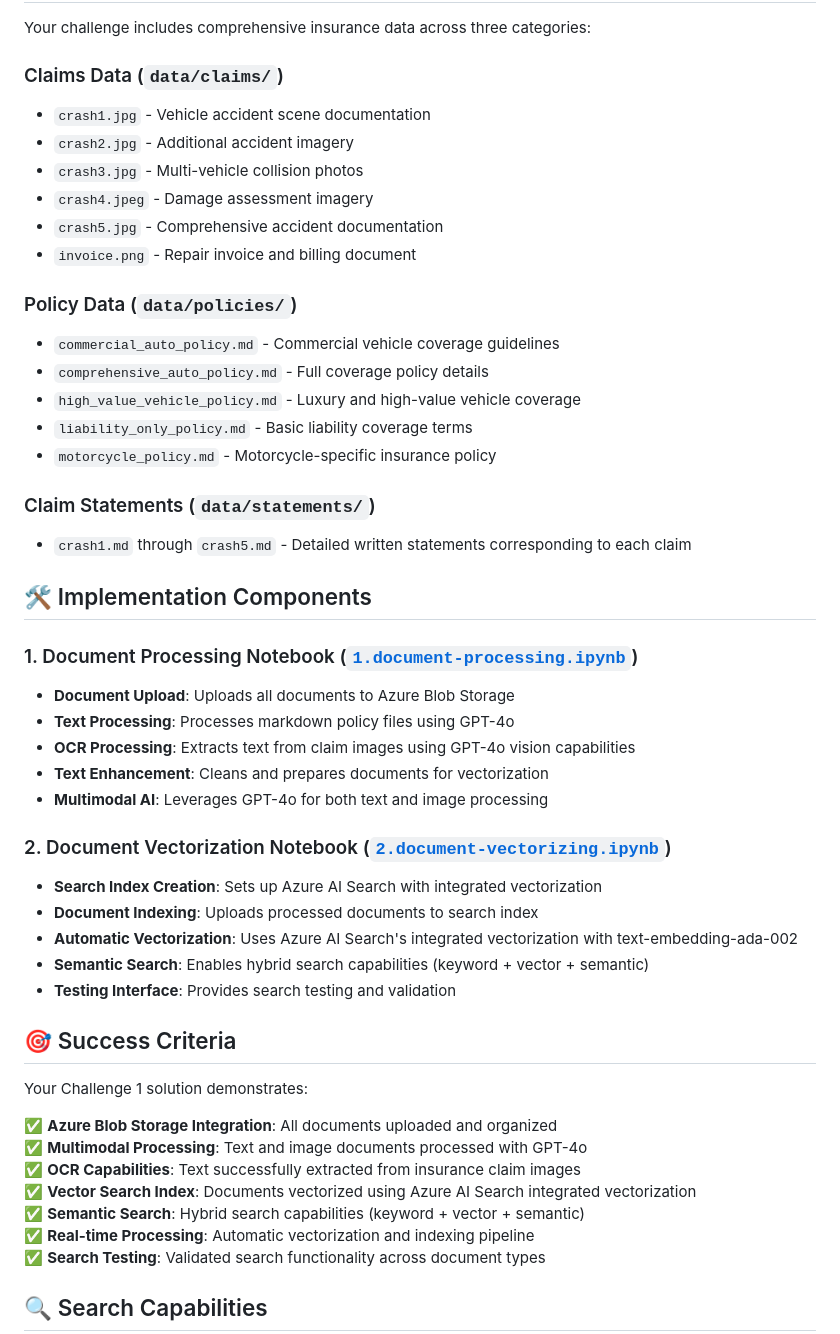
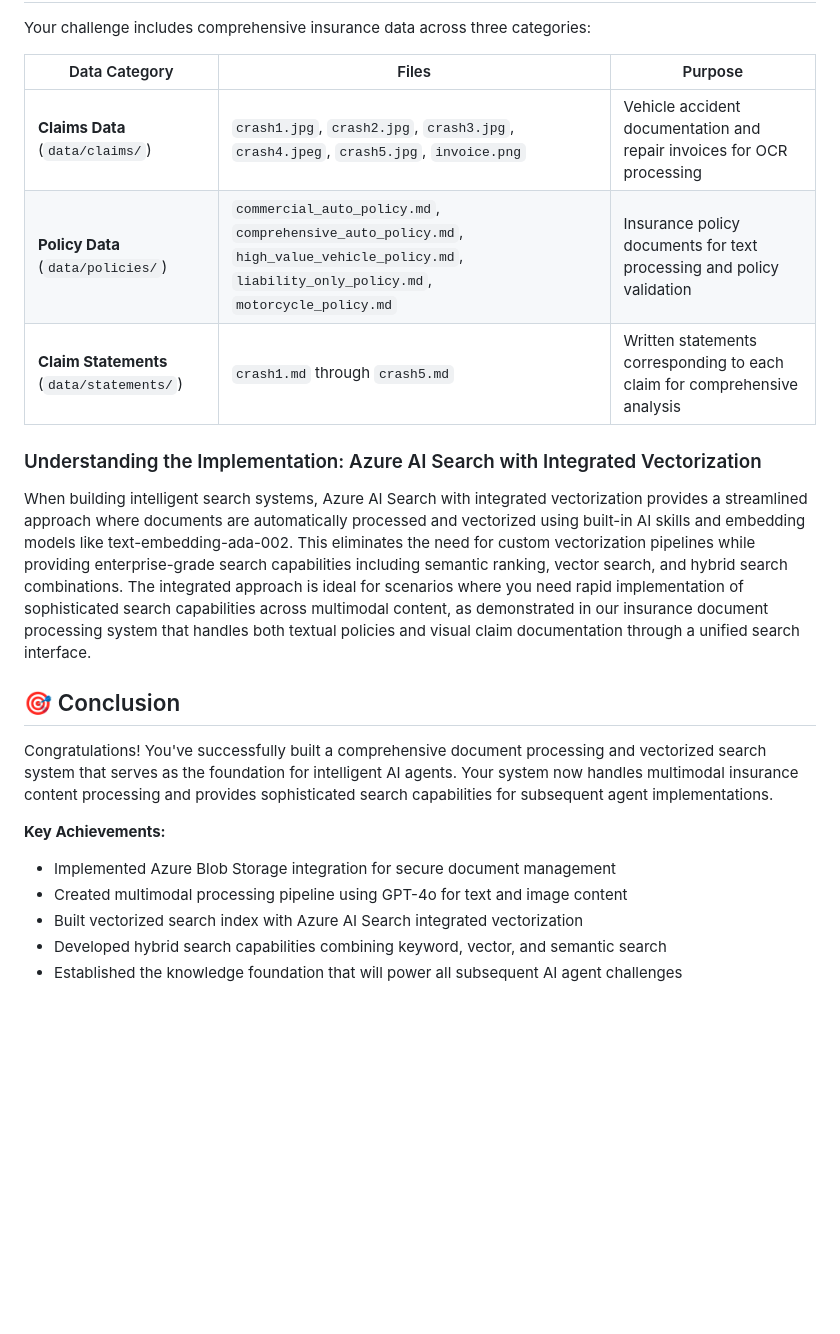
Before and after one commit to andrehe001/agentic-ai-hack, a Markdown page: challenge-1/README.md, the part around one of its changes. Rendered like a GitHub page; blank space fills up the shorter version.

```diff
--- a/challenge-1/README.md
+++ b/challenge-1/README.md
@@ -17,52 +55,24 @@ By the end of this challenge, you will have:
 
 Your challenge includes comprehensive insurance data across three categories:
 
-### Claims Data (`data/claims/`)
-- `crash1.jpg` - Vehicle accident scene documentation
-- `crash2.jpg` - Additional accident imagery
-- `crash3.jpg` - Multi-vehicle collision photos
-- `crash4.jpeg` - Damage assessment imagery
-- `crash5.jpg` - Comprehensive accident documentation
-- `invoice.png` - Repair invoice and billing document
+| Data Category | Files | Purpose |
+|---------------|-------|---------|
+| **Claims Data** (`data/claims/`) | `crash1.jpg`, `crash2.jpg`, `crash3.jpg`, `crash4.jpeg`, `crash5.jpg`, `invoice.png` | Vehicle accident documentation and repair invoices for OCR processing |
+| **Policy Data** (`data/policies/`) | `commercial_auto_policy.md`, `comprehensive_auto_policy.md`, `high_value_vehicle_policy.md`, `liability_only_policy.md`, `motorcycle_policy.md` | Insurance policy documents for text processing and policy validation |
+| **Claim Statements** (`data/statements/`) | `crash1.md` through `crash5.md` | Written statements corresponding to each claim for comprehensive analysis |
 
-### Policy Data (`data/policies/`)
-- `commercial_auto_policy.md` - Commercial vehicle coverage guidelines
-- `comprehensive_auto_policy.md` - Full coverage policy details
-- `high_value_vehicle_policy.md` - Luxury and high-value vehicle coverage
-- `liability_only_policy.md` - Basic liability coverage terms
-- `motorcycle_policy.md` - Motorcycle-specific insurance policy
+### Understanding the Implementation: Azure AI Search with Integrated Vectorization
 
-### Claim Statements (`data/statements/`)
-- `crash1.md` through `crash5.md` - Detailed written statements corresponding to each claim
+When building intelligent search systems, Azure AI Search with integrated vectorization provides a streamlined approach where documents are automatically processed and vectorized using built-in AI skills and embedding models like text-embedding-ada-002. This eliminates the need for custom vectorization pipelines while providing enterprise-grade search capabilities including semantic ranking, vector search, and hybrid search combinations. The integrated approach is ideal for scenarios where you need rapid implementation of sophisticated search capabilities across multimodal content, as demonstrated in our insurance document processing system that handles both textual policies and visual claim documentation through a unified search interface.
 
-## 🛠️ Implementation Components
+## 🎯 Conclusion
 
-### 1. Document Processing Notebook ([`1.document-processing.ipynb`](challenge-1/1.document-processing.ipynb))
-- **Document Upload**: Uploads all documents to Azure Blob Storage
-- **Text Processing**: Processes markdown policy files using GPT-4o
-- **OCR Processing**: Extracts text from claim images using GPT-4o vision capabilities
-- **Text Enhancement**: Cleans and prepares documents for vectorization
-- **Multimodal AI**: Leverages GPT-4o for both text and image processing
+Congratulations! You've successfully built a comprehensive document processing and vectorized search system that serves as the foundation for intelligent AI agents. Your system now handles multimodal insurance content processing and provides sophisticated search capabilities for subsequent agent implementations.
 
-### 2. Document Vectorization Notebook ([`2.document-vectorizing.ipynb`](challenge-1/2.document-vectorizing.ipynb))
-- **Search Index Creation**: Sets up Azure AI Search with integrated vectorization
-- **Document Indexing**: Uploads processed documents to search index
-- **Automatic Vectorization**: Uses Azure AI Search's integrated vectorization with text-embedding-ada-002
-- **Semantic Search**: Enables hybrid search capabilities (keyword + vector + semantic)
-- **Testing Interface**: Provides search testing and validation
+**Key Achievements:**
+- Implemented Azure Blob Storage integration for secure document management
+- Created multimodal processing pipeline using GPT-4o for text and image content
+- Built vectorized search index with Azure AI Search integrated vectorization
+- Developed hybrid search capabilities combining keyword, vector, and semantic search
+- Established the knowledge foundation that will power all subsequent AI agent challenges
 
-
-## 🎯 Success Criteria
-
-Your Challenge 1 solution demonstrates:
-
-✅ **Azure Blob Storage Integration**: All documents uploaded and organized
-✅ **Multimodal Processing**: Text and image documents processed with GPT-4o
-✅ **OCR Capabilities**: Text successfully extracted from insurance claim images
-✅ **Vector Search Index**: Documents vectorized using Azure AI Search integrated vectorization
-✅ **Semantic Search**: Hybrid search capabilities (keyword + vector + semantic)
-✅ **Real-time Processing**: Automatic vectorization and indexing pipeline
-✅ **Search Testing**: Validated search functionality across document types
-
-## 🔍 Search Capabilities
-
```
Also changed, not shown: other parts of challenge-1/README.md (+49 -42 lines), challenge-2/README.md (+1 -11 lines), challenge-4/readme.md (+2 -0 lines).
